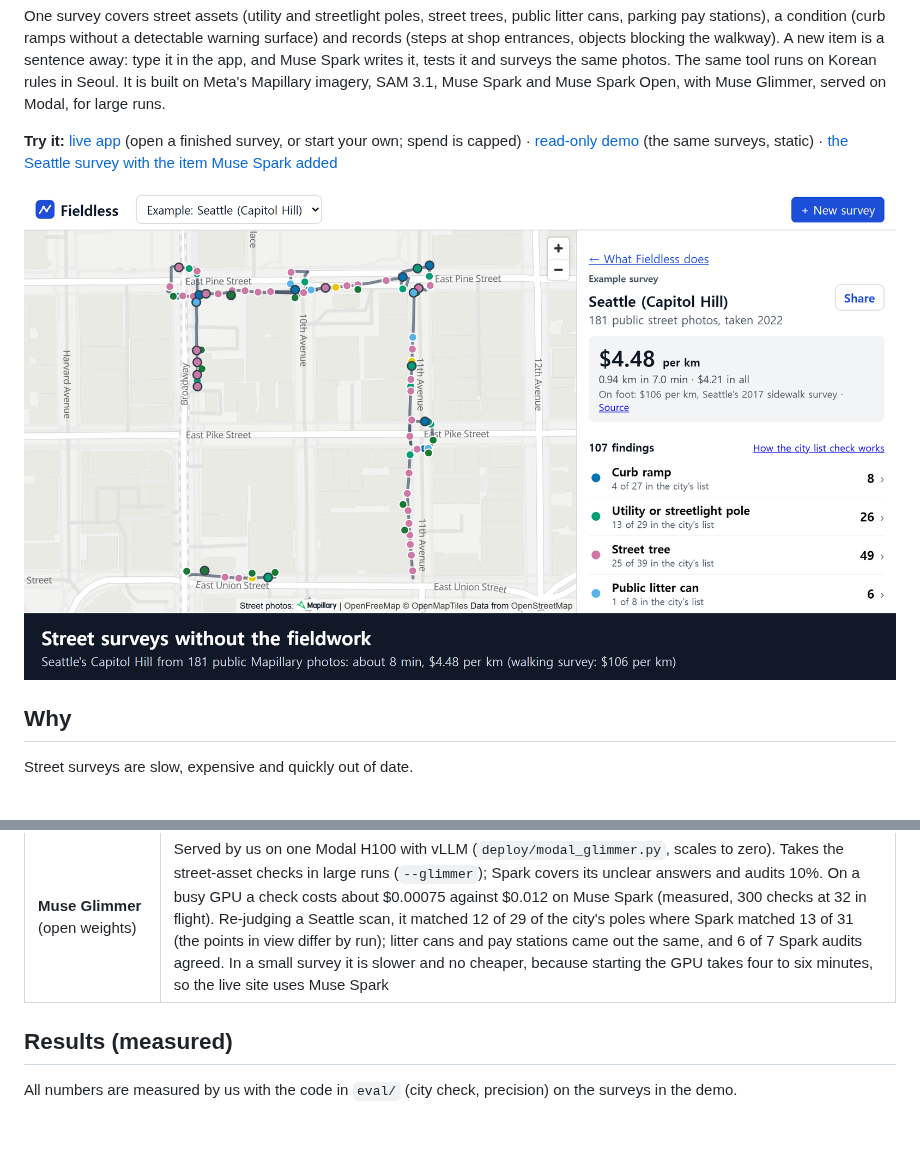
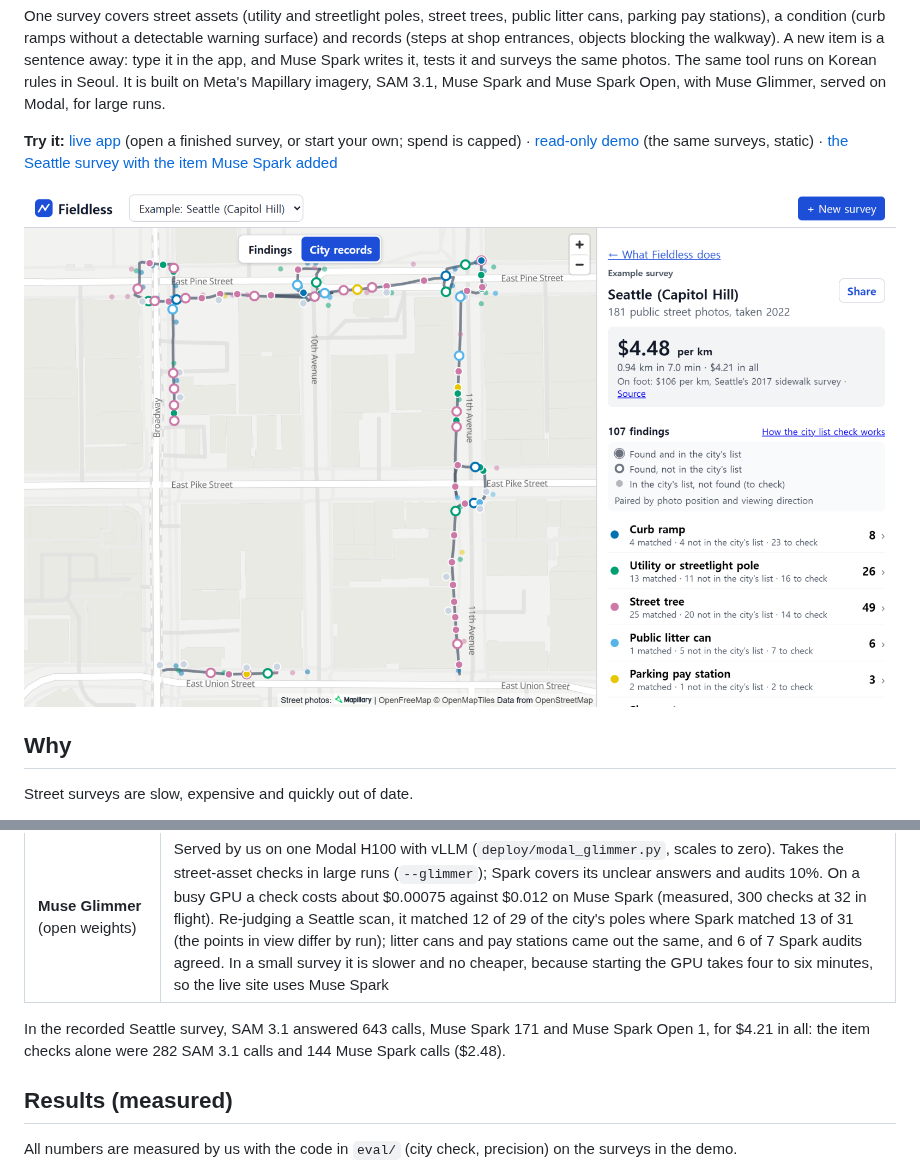
Before and after one commit to edward321416-maker/fieldless, a Markdown page: README.md, 2 parts joined by grey strips. GitHub-like rendering; pictures changed too: docs/images/records-lens.png (added), docs/images/survey.png (deleted); blank space fills up the shorter version.

```diff
--- a/README.md
+++ b/README.md
@@ -6,7 +6,7 @@ One survey covers street assets (utility and streetlight poles, street trees, pu
 
 **Try it:** [live app](https://edward321416--fieldless-web.us-east.modal.run) (open a finished survey, or start your own; spend is capped) · [read-only demo](https://huggingface.co/spaces/BBONG1201/fieldless) (the same surveys, static) · [the Seattle survey with the item Muse Spark added](https://edward321416--fieldless-web.us-east.modal.run/#scan=17&item=4)
 
-![A Seattle survey in Fieldless: 181 public street photos, $4.48 per km, each item checked against the city's own list](docs/images/survey.png)
+![The Seattle survey on the city-records view: $4.48 per km; filled dots are on the city's own lists, rings are finds the lists lack, faint dots are the city's records in the photos that the survey did not find](docs/images/records-lens.png)
 
 ## Why
 
@@ -75,6 +83,8 @@ For "bike rack" on the Seattle survey, it settled on the phrase "metal bike hold
 | **Muse Spark** | Watches photo sequences as video, judges each item in a fixed JSON format with a box and a reason, writes and tests new survey items as an agent that calls SAM 3.1 as a tool, reads a rule PDF, and writes the report's text |
 | **Muse Spark Open** (open weights, on Baseten) | Gives the answers a new item is tested against, and a second opinion on every possible defect |
 | **Muse Glimmer** (open weights) | Served by us on one Modal H100 with vLLM (`deploy/modal_glimmer.py`, scales to zero). Takes the street-asset checks in large runs (`--glimmer`); Spark covers its unclear answers and audits 10%. On a busy GPU a check costs about $0.00075 against $0.012 on Muse Spark (measured, 300 checks at 32 in flight). Re-judging a Seattle scan, it matched 12 of 29 of the city's poles where Spark matched 13 of 31 (the points in view differ by run); litter cans and pay stations came out the same, and 6 of 7 Spark audits agreed. In a small survey it is slower and no cheaper, because starting the GPU takes four to six minutes, so the live site uses Muse Spark |
+
+In the recorded Seattle survey, SAM 3.1 answered 643 calls, Muse Spark 171 and Muse Spark Open 1, for $4.21 in all: the item checks alone were 282 SAM 3.1 calls and 144 Muse Spark calls ($2.48).
 
 ## Results (measured)
 
```
Also changed, not shown: other parts of README.md (+8 -0 lines), docs/images/overview-flow.png (added).
